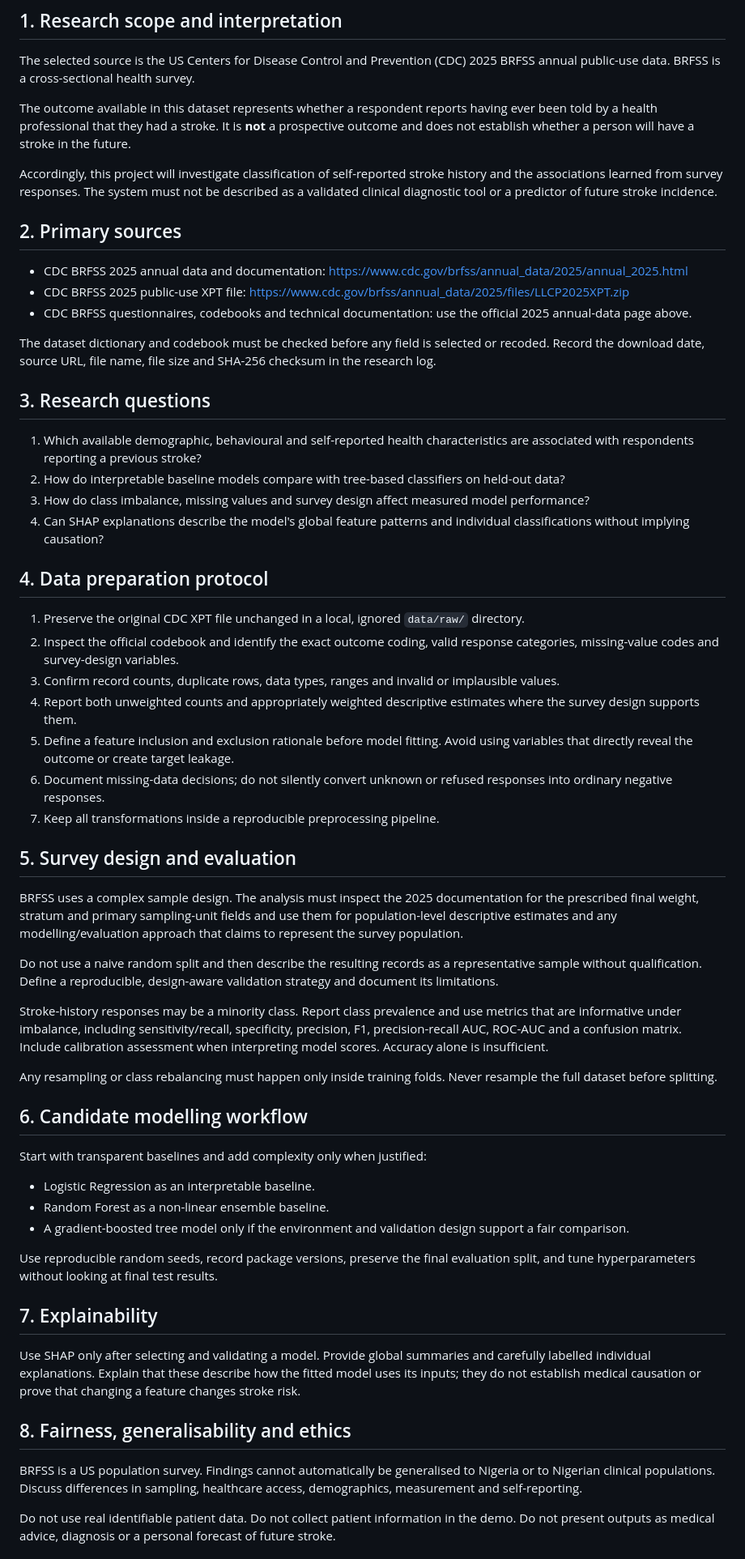
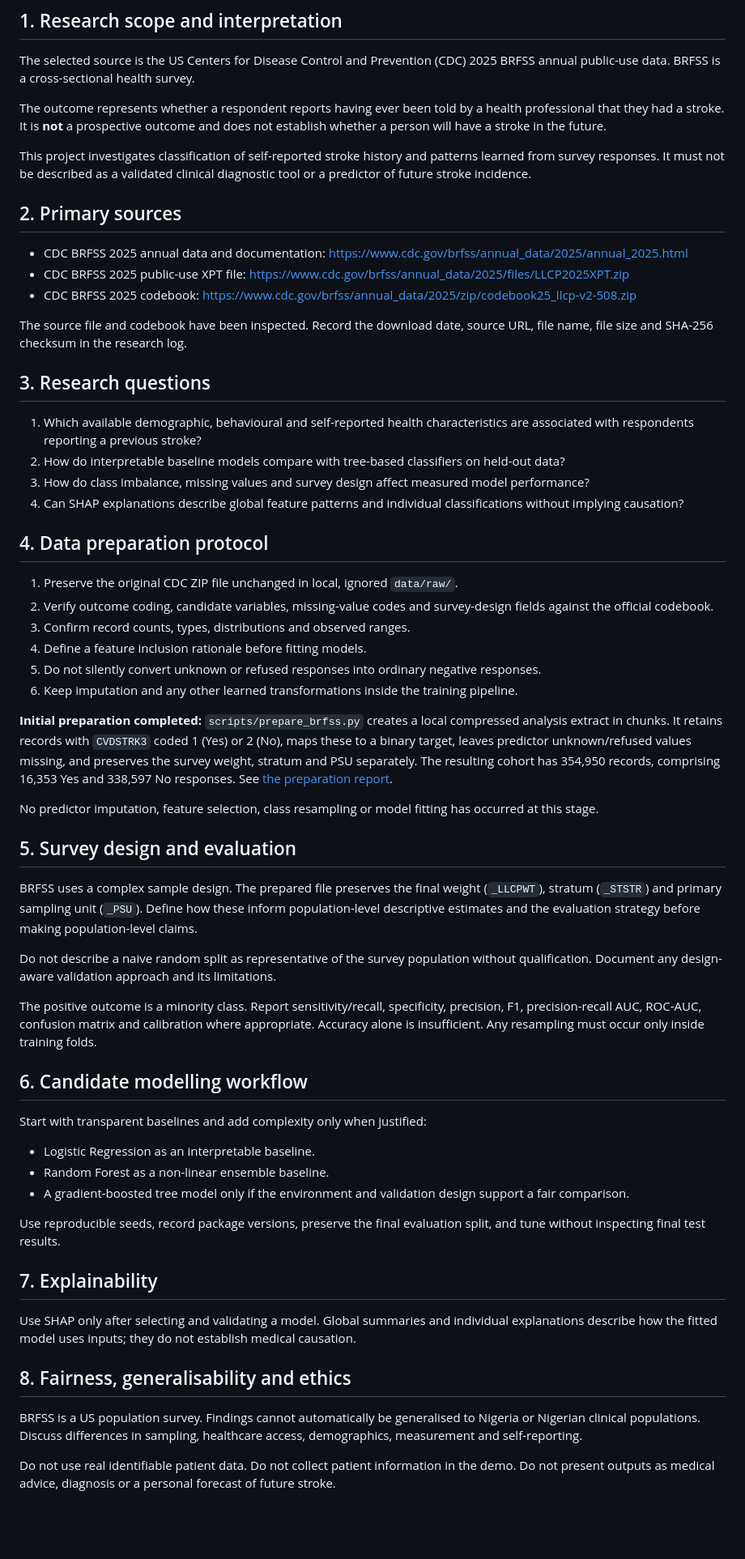
Before and after one commit to ARGS-PYH/Stroke-prediction, a Markdown page: docs/RESEARCH-PLAN.md, the part around one of its changes. Shown at 81% size. Drawn GitHub-style; blank space fills up the shorter version.

Commit message:
docs: record completed dataset preparation stage

```diff
--- a/docs/RESEARCH-PLAN.md
+++ b/docs/RESEARCH-PLAN.md
@@ -8,44 +8,45 @@
 
 The selected source is the US Centers for Disease Control and Prevention (CDC) 2025 BRFSS annual public-use data. BRFSS is a cross-sectional health survey.
 
-The outcome available in this dataset represents whether a respondent reports having ever been told by a health professional that they had a stroke. It is **not** a prospective outcome and does not establish whether a person will have a stroke in the future.
+The outcome represents whether a respondent reports having ever been told by a health professional that they had a stroke. It is **not** a prospective outcome and does not establish whether a person will have a stroke in the future.
 
-Accordingly, this project will investigate classification of self-reported stroke history and the associations learned from survey responses. The system must not be described as a validated clinical diagnostic tool or a predictor of future stroke incidence.
+This project investigates classification of self-reported stroke history and patterns learned from survey responses. It must not be described as a validated clinical diagnostic tool or a predictor of future stroke incidence.
 
 ## 2. Primary sources
 
 - CDC BRFSS 2025 annual data and documentation: https://www.cdc.gov/brfss/annual_data/2025/annual_2025.html
 - CDC BRFSS 2025 public-use XPT file: https://www.cdc.gov/brfss/annual_data/2025/files/LLCP2025XPT.zip
-- CDC BRFSS questionnaires, codebooks and technical documentation: use the official 2025 annual-data page above.
+- CDC BRFSS 2025 codebook: https://www.cdc.gov/brfss/annual_data/2025/zip/codebook25_llcp-v2-508.zip
 
-The dataset dictionary and codebook must be checked before any field is selected or recoded. Record the download date, source URL, file name, file size and SHA-256 checksum in the research log.
+The source file and codebook have been inspected. Record the download date, source URL, file name, file size and SHA-256 checksum in the research log.
 
 ## 3. Research questions
 
 1. Which available demographic, behavioural and self-reported health characteristics are associated with respondents reporting a previous stroke?
 2. How do interpretable baseline models compare with tree-based classifiers on held-out data?
 3. How do class imbalance, missing values and survey design affect measured model performance?
-4. Can SHAP explanations describe the model's global feature patterns and individual classifications without implying causation?
+4. Can SHAP explanations describe global feature patterns and individual classifications without implying causation?
 
 ## 4. Data preparation protocol
 
-1. Preserve the original CDC XPT file unchanged in a local, ignored `data/raw/` directory.
-2. Inspect the official codebook and identify the exact outcome coding, valid response categories, missing-value codes and survey-design variables.
-3. Confirm record counts, duplicate rows, data types, ranges and invalid or implausible values.
-4. Report both unweighted counts and appropriately weighted descriptive estimates where the survey design supports them.
-5. Define a feature inclusion and exclusion rationale before model fitting. Avoid using variables that directly reveal the outcome or create target leakage.
-6. Document missing-data decisions; do not silently convert unknown or refused responses into ordinary negative responses.
-7. Keep all transformations inside a reproducible preprocessing pipeline.
+1. Preserve the original CDC ZIP file unchanged in local, ignored `data/raw/`.
+2. Verify outcome coding, candidate variables, missing-value codes and survey-design fields against the official codebook.
+3. Confirm record counts, types, distributions and observed ranges.
+4. Define a feature inclusion rationale before fitting models.
+5. Do not silently convert unknown or refused responses into ordinary negative responses.
+6. Keep imputation and any other learned transformations inside the training pipeline.
+
+**Initial preparation completed:** `scripts/prepare_brfss.py` creates a local compressed analysis extract in chunks. It retains records with `CVDSTRK3` coded 1 (Yes) or 2 (No), maps these to a binary target, leaves predictor unknown/refused values missing, and preserves the survey weight, stratum and PSU separately. The resulting cohort has 354,950 records, comprising 16,353 Yes and 338,597 No responses. See [the preparation report](PREPARATION-2025.md).
+
+No predictor imputation, feature selection, class resampling or model fitting has occurred at this stage.
 
 ## 5. Survey design and evaluation
 
-BRFSS uses a complex sample design. The analysis must inspect the 2025 documentation for the prescribed final weight, stratum and primary sampling-unit fields and use them for population-level descriptive estimates and any modelling/evaluation approach that claims to represent the survey population.
+BRFSS uses a complex sample design. The prepared file preserves the final weight (`_LLCPWT`), stratum (`_STSTR`) and primary sampling unit (`_PSU`). Define how these inform population-level descriptive estimates and the evaluation strategy before making population-level claims.
 
-Do not use a naive random split and then describe the resulting records as a representative sample without qualification. Define a reproducible, design-aware validation strategy and document its limitations.
+Do not describe a naive random split as representative of the survey population without qualification. Document any design-aware validation approach and its limitations.
 
-Stroke-history responses may be a minority class. Report class prevalence and use metrics that are informative under imbalance, including sensitivity/recall, specificity, precision, F1, precision-recall AUC, ROC-AUC and a confusion matrix. Include calibration assessment when interpreting model scores. Accuracy alone is insufficient.
-
-Any resampling or class rebalancing must happen only inside training folds. Never resample the full dataset before splitting.
+The positive outcome is a minority class. Report sensitivity/recall, specificity, precision, F1, precision-recall AUC, ROC-AUC, confusion matrix and calibration where appropriate. Accuracy alone is insufficient. Any resampling must occur only inside training folds.
 
 ## 6. Candidate modelling workflow
 
@@ -55,15 +56,15 @@ Start with transparent baselines and add complexity only when justified:
 - Random Forest as a non-linear ensemble baseline.
 - A gradient-boosted tree model only if the environment and validation design support a fair comparison.
 
-Use reproducible random seeds, record package versions, preserve the final evaluation split, and tune hyperparameters without looking at final test results.
+Use reproducible seeds, record package versions, preserve the final evaluation split, and tune without inspecting final test results.
 
 ## 7. Explainability
 
-Use SHAP only after selecting and validating a model. Provide global summaries and carefully labelled individual explanations. Explain that these describe how the fitted model uses its inputs; they do not establish medical causation or prove that changing a feature changes stroke risk.
+Use SHAP only after selecting and validating a model. Global summaries and individual explanations describe how the fitted model uses inputs; they do not establish medical causation.
 
 ## 8. Fairness, generalisability and ethics
 
-BRFSS is a US population survey. Findings cannot automatically be generalised to Nigeria or to Nigerian clinical populations. Discuss differences in sampling, healthcare access, demographics, measurement and self-reporting.
+BRFSS is a US population survey. Findings cannot automatically be generalised to Nigeria or Nigerian clinical populations. Discuss differences in sampling, healthcare access, demographics, measurement and self-reporting.
 
 Do not use real identifiable patient data. Do not collect patient information in the demo. Do not present outputs as medical advice, diagnosis or a personal forecast of future stroke.
 
```
Also changed, not shown: other parts of docs/RESEARCH-PLAN.md (+6 -7 lines).
